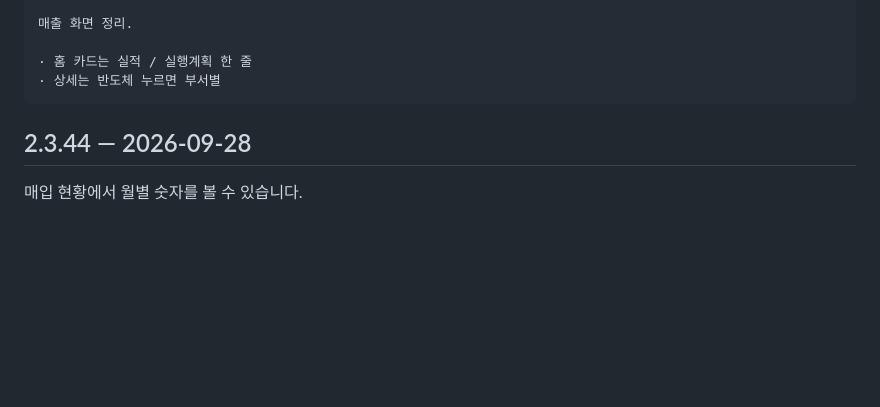
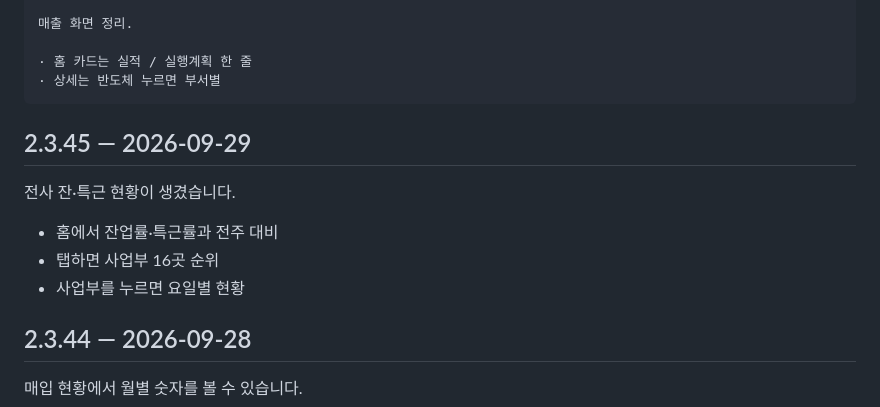
Before and after one commit to msk05317/project_summary, a Markdown page: CHANGELOG.md, the part around the change. Drawn GitHub-style; blank space fills up the shorter version.

Commit message:
2.3.45 변경 내역
2.3.44+67 은 어제 매입 툴팁으로 나갔다. 잔·특근은 2.3.45+68.

Co-Authored-By: Claude Opus 5 <noreply@anthropic.com>
Claude-Session: https://claude.ai/code/session_014xKHG3kGQgEVBwKxcpeumM

```diff
--- a/CHANGELOG.md
+++ b/CHANGELOG.md
@@ -18,6 +18,14 @@
 
     · 홈 카드는 실적 / 실행계획 한 줄
     · 상세는 반도체 누르면 부서별
+
+## 2.3.45 — 2026-09-29
+
+전사 잔·특근 현황이 생겼습니다.
+
+- 홈에서 잔업률·특근률과 전주 대비
+- 탭하면 사업부 16곳 순위
+- 사업부를 누르면 요일별 현황
 
 ## 2.3.44 — 2026-09-28
 
```
